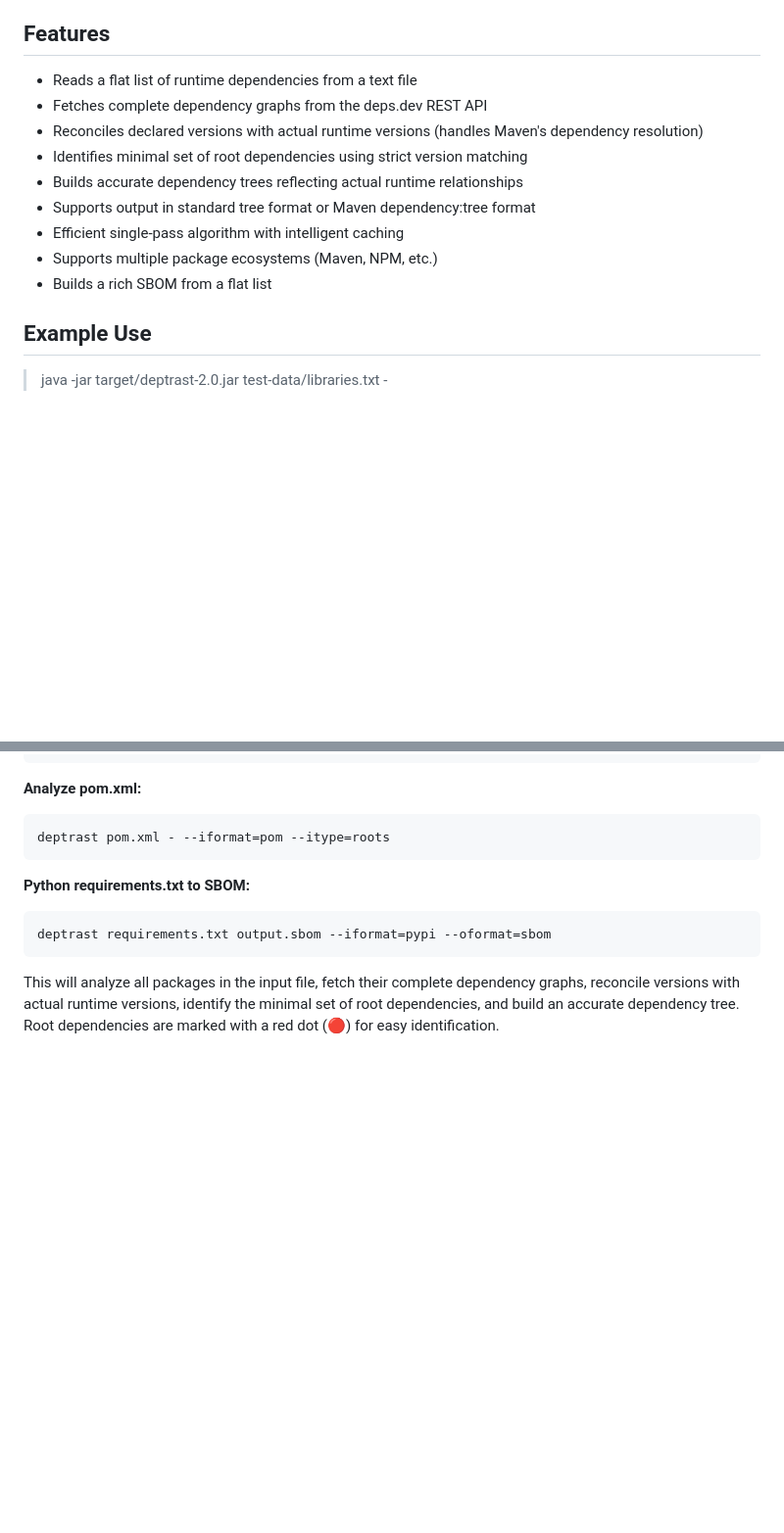
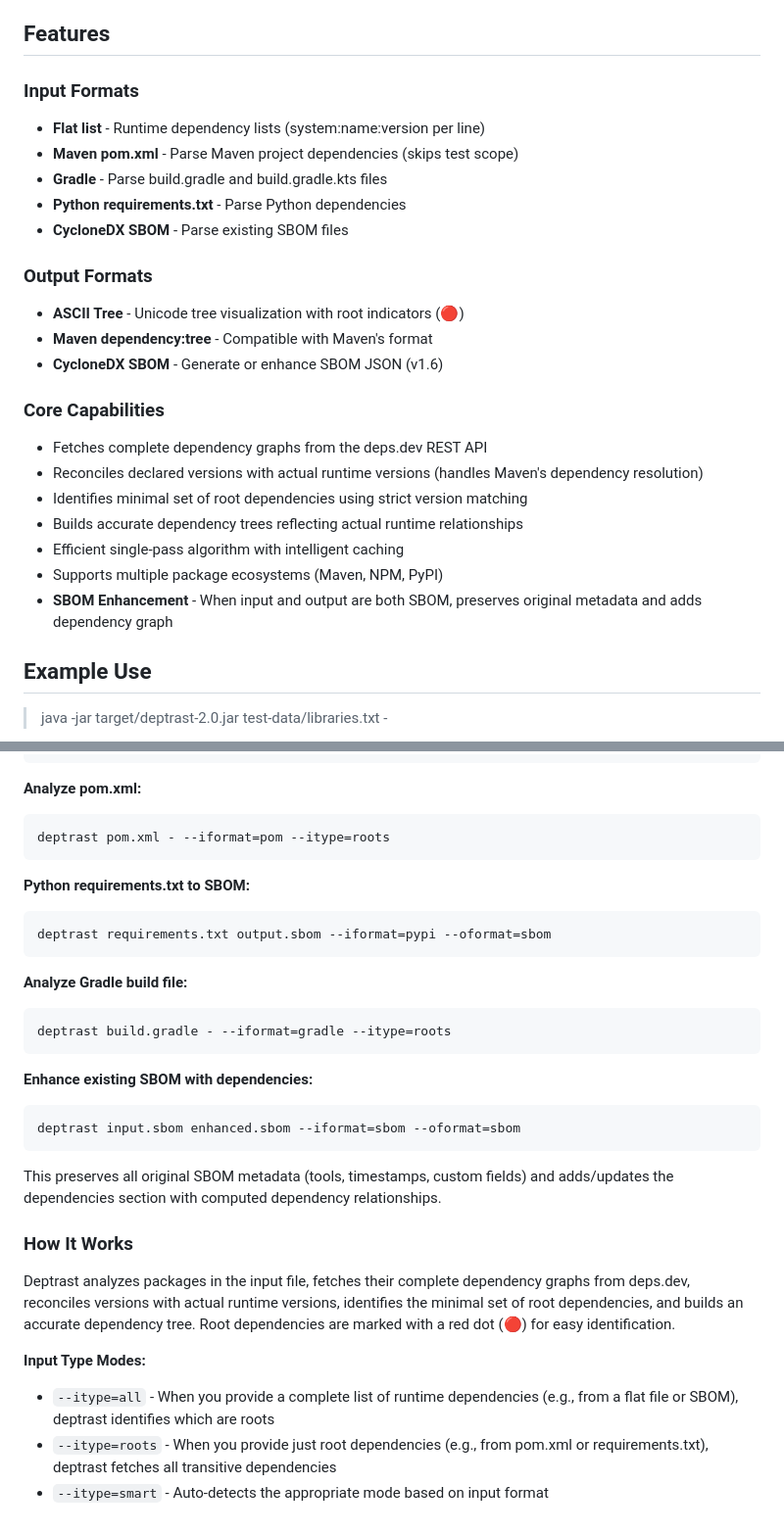
Before and after one commit to planetlevel/deptrast, a Markdown page: README.md, 2 parts joined by grey strips. Shown at 98% size. GitHub-like rendering; blank space fills up the shorter version.

````diff
--- a/README.md
+++ b/README.md
@@ -11,15 +11,26 @@ NOTE: the error is expected as the project contains a private test-project.jar w
 
 ## Features
 
-- Reads a flat list of runtime dependencies from a text file
+### Input Formats
+- **Flat list** - Runtime dependency lists (system:name:version per line)
+- **Maven pom.xml** - Parse Maven project dependencies (skips test scope)
+- **Gradle** - Parse build.gradle and build.gradle.kts files
+- **Python requirements.txt** - Parse Python dependencies
+- **CycloneDX SBOM** - Parse existing SBOM files
+
+### Output Formats
+- **ASCII Tree** - Unicode tree visualization with root indicators (🔴)
+- **Maven dependency:tree** - Compatible with Maven's format
+- **CycloneDX SBOM** - Generate or enhance SBOM JSON (v1.6)
+
+### Core Capabilities
 - Fetches complete dependency graphs from the deps.dev REST API
 - Reconciles declared versions with actual runtime versions (handles Maven's dependency resolution)
 - Identifies minimal set of root dependencies using strict version matching
 - Builds accurate dependency trees reflecting actual runtime relationships
-- Supports output in standard tree format or Maven dependency:tree format
 - Efficient single-pass algorithm with intelligent caching
-- Supports multiple package ecosystems (Maven, NPM, etc.)
-- Builds a rich SBOM from a flat list
+- Supports multiple package ecosystems (Maven, NPM, PyPI)
+- **SBOM Enhancement** - When input and output are both SBOM, preserves original metadata and adds dependency graph
 
 ## Example Use
 
@@ -139,4 +178,22 @@ deptrast pom.xml - --iformat=pom --itype=roots
 deptrast requirements.txt output.sbom --iformat=pypi --oformat=sbom
 ```
 
-This will analyze all packages in the input file, fetch their complete dependency graphs, reconcile versions with actual runtime versions, identify the minimal set of root dependencies, and build an accurate dependency tree. Root dependencies are marked with a red dot (🔴) for easy identification.
+**Analyze Gradle build file:**
+```bash
+deptrast build.gradle - --iformat=gradle --itype=roots
+```
+
+**Enhance existing SBOM with dependencies:**
+```bash
+deptrast input.sbom enhanced.sbom --iformat=sbom --oformat=sbom
+```
+This preserves all original SBOM metadata (tools, timestamps, custom fields) and adds/updates the dependencies section with computed dependency relationships.
+
+### How It Works
+
+Deptrast analyzes packages in the input file, fetches their complete dependency graphs from deps.dev, reconciles versions with actual runtime versions, identifies the minimal set of root dependencies, and builds an accurate dependency tree. Root dependencies are marked with a red dot (🔴) for easy identification.
+
+**Input Type Modes:**
+- `--itype=all` - When you provide a complete list of runtime dependencies (e.g., from a flat file or SBOM), deptrast identifies which are roots
+- `--itype=roots` - When you provide just root dependencies (e.g., from pom.xml or requirements.txt), deptrast fetches all transitive dependencies
+- `--itype=smart` - Auto-detects the appropriate mode based on input format
````
Also changed, not shown: other parts of README.md (+29 -1 lines).
